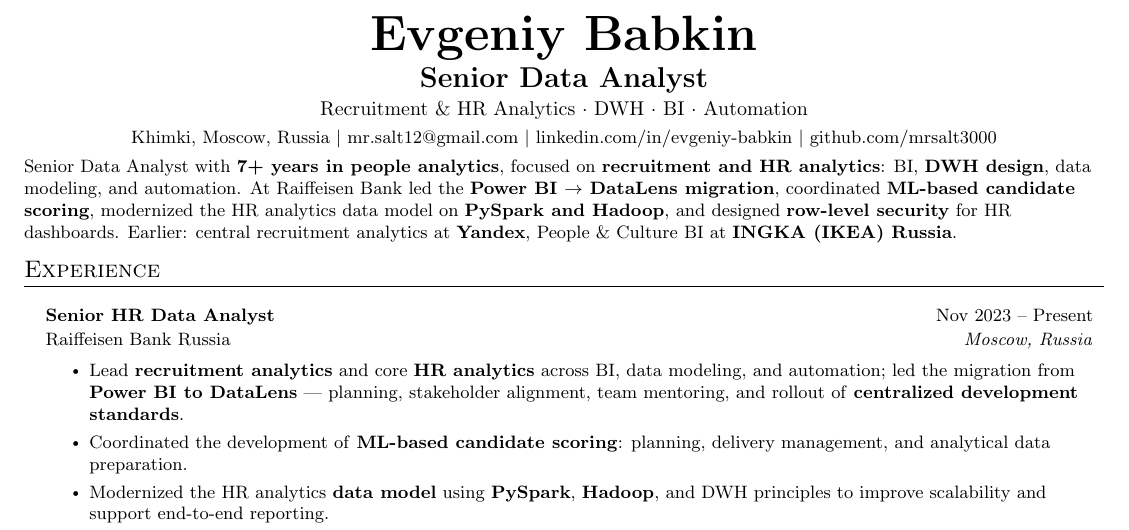
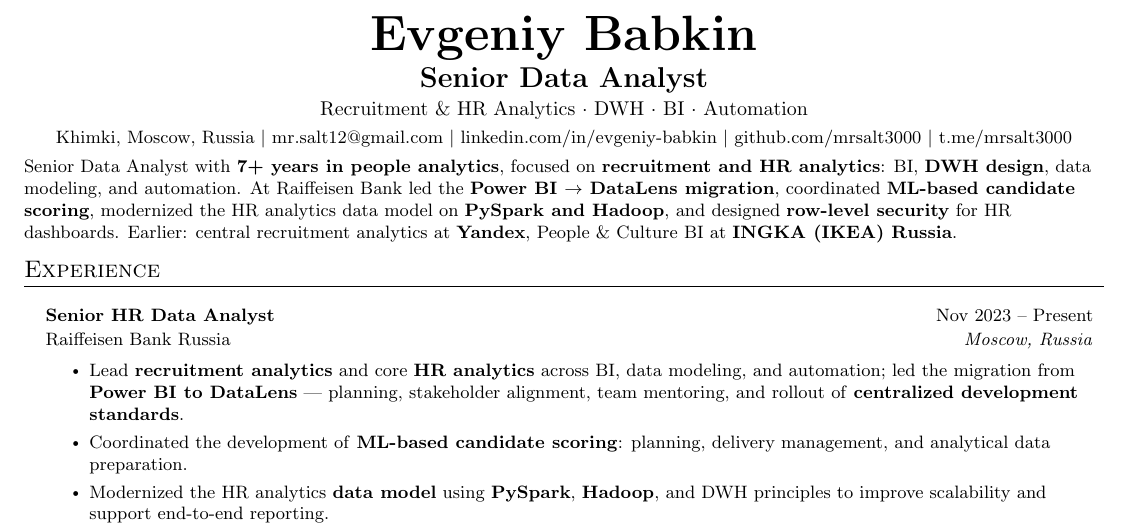
Before and after one commit to mrsalt3000/cv, a LaTeX document (Evgeniy_Babkin_Senior_Data_Analyst.tex): part of the page, cut so that both start at the same text. Compiled offline with pdfLaTeX.

Commit message:
feat: add Telegram contact

```diff
--- a/Evgeniy_Babkin_Senior_Data_Analyst.tex
+++ b/Evgeniy_Babkin_Senior_Data_Analyst.tex
@@ -79,6 +79,8 @@
     \href{https://www.linkedin.com/in/evgeniy-babkin-3a4b651bb}{linkedin.com/in/evgeniy-babkin}
     $|$
     \href{https://github.com/mrsalt3000}{github.com/mrsalt3000}
+    $|$
+    \href{https://t.me/mrsalt3000}{t.me/mrsalt3000}
 \end{center}
 
 % ===== SUMMARY =====
```
Also changed, not shown: Evgeniy_Babkin_Senior_Data_Analyst.pdf, README.md.
